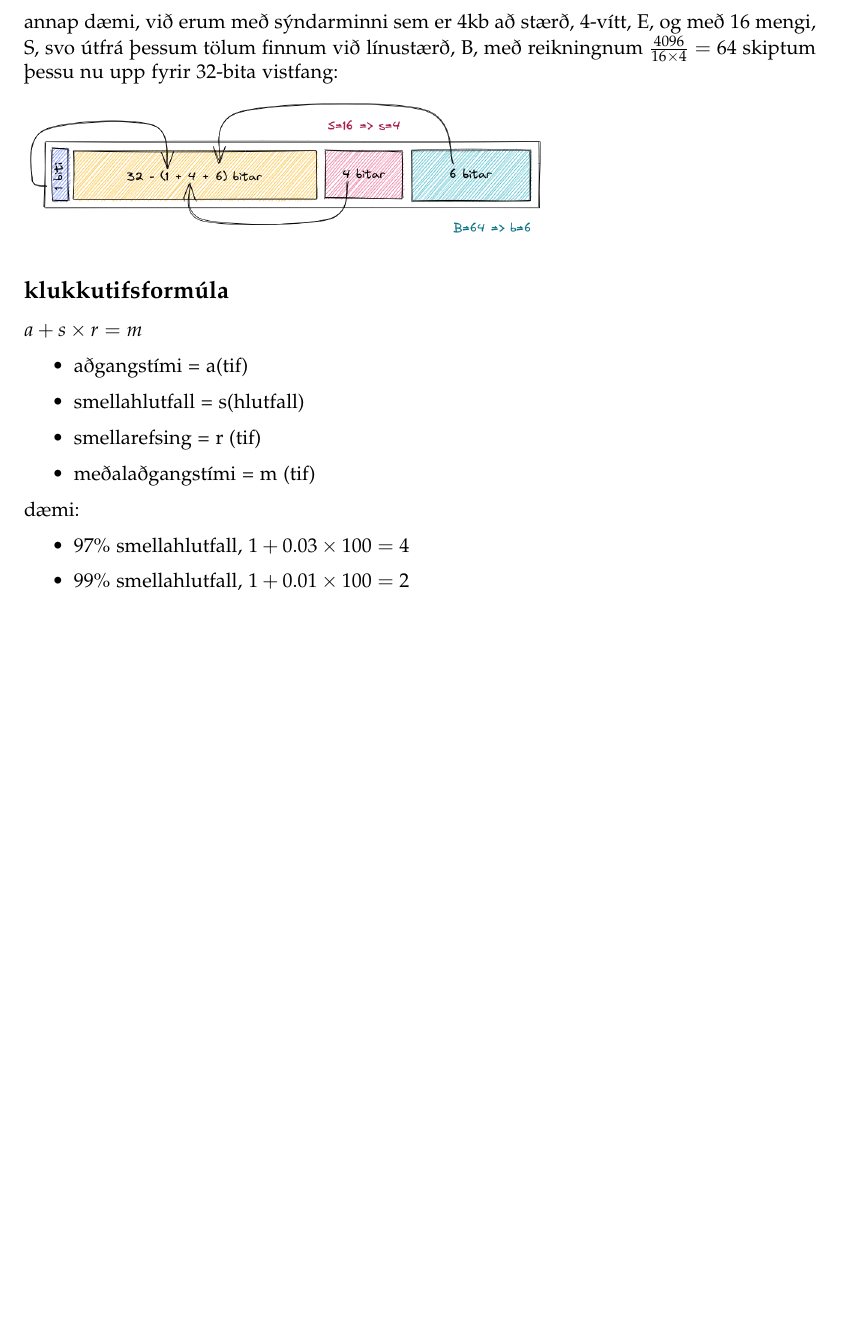
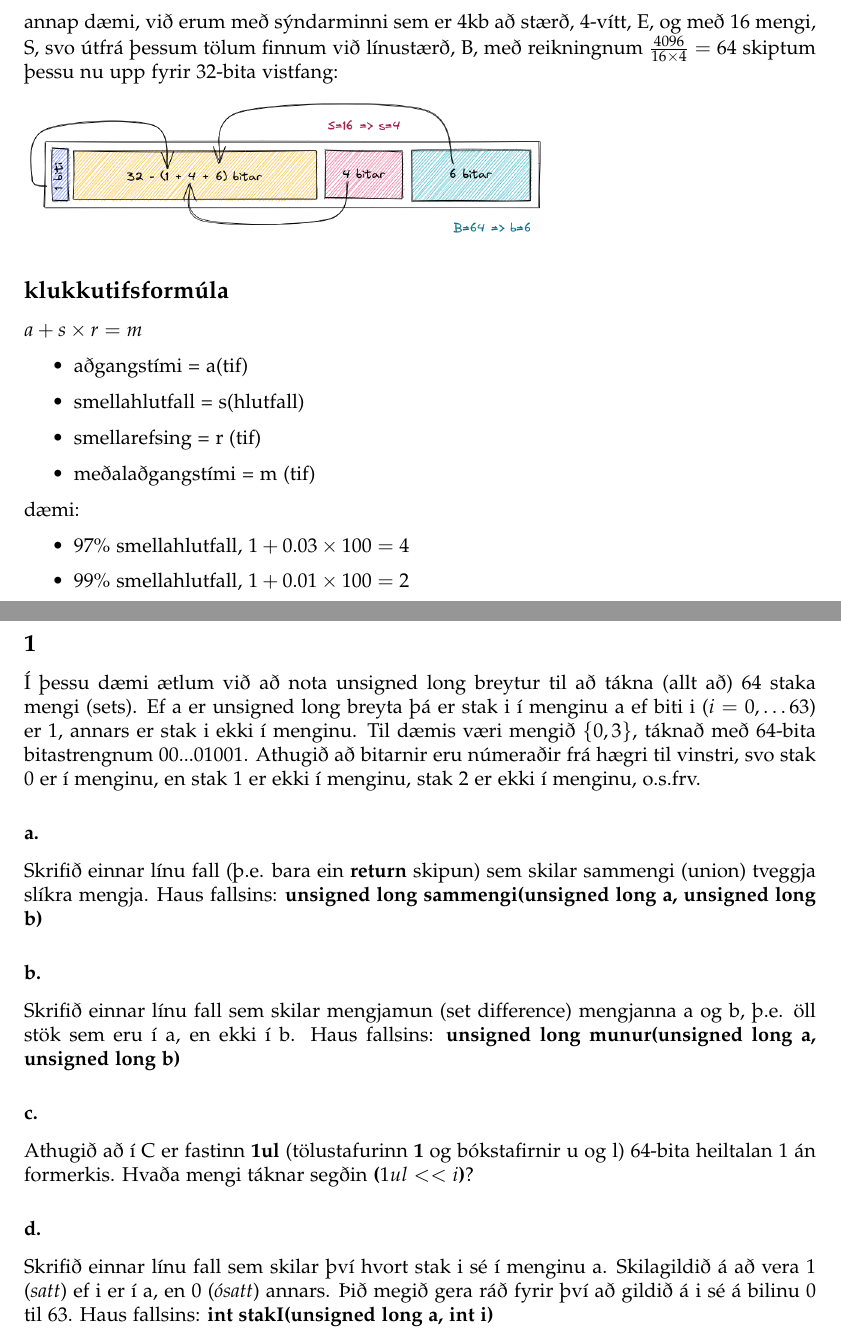
Before and after one commit to Reynirjr/TolvutaekniOgForritun, a LaTeX document (TolvutaekniLokaprof/TogFLokaprof.tex): part of page 5 of 19 before the commit and two parts of pages 5 and 6 of 20 after it, the two joined at a grey line, cut so that both start at the same text, the shorter picture padded with empty space. Compiled offline with pdfLaTeX.

Commit message:
lokaprof 2022

```diff
--- a/TolvutaekniLokaprof/TogFLokaprof.tex
+++ b/TolvutaekniLokaprof/TogFLokaprof.tex
@@ -243,6 +243,34 @@ dæmi:
 
 
 \newpage
+\section{Próf 2022}
+\subsection{1}
+Í þessu dæmi ætlum við að nota unsigned long breytur til að tákna (allt að) 64
+staka mengi (sets). Ef a er unsigned long breyta þá er stak i í menginu a ef biti i
+($i = 0, \ldots 63$) er 1, annars er stak i ekki í menginu. Til dæmis væri mengið $\{0, 3\}$,
+táknað með 64-bita bitastrengnum 00...01001. Athugið að bitarnir eru númeraðir frá
+hægri til vinstri, svo stak 0 er í menginu, en stak 1 er ekki í menginu, stak 2 er ekki í
+menginu, o.s.frv.
+
+\subsubsection{a.}  Skrifið einnar línu fall (þ.e. bara ein \textbf{return} skipun) sem skilar sammengi
+(union) tveggja slíkra mengja. Haus fallsins:
+\textbf{unsigned long sammengi(unsigned long a, unsigned long b)}
+
+\subsubsection{b.}  Skrifið einnar línu fall sem skilar mengjamun (set difference) mengjanna a og b,
+þ.e. öll stök sem eru í a, en ekki í b. Haus fallsins:
+\textbf{unsigned long munur(unsigned long a, unsigned long b)}
+
+\subsubsection{c.}  Athugið að í C er fastinn \textbf{1ul} (tölustafurinn \textbf{1} og bókstafirnir u og l) 64-bita
+heiltalan 1 án formerkis. Hvaða mengi táknar segðin \textbf{($1ul << i$)}?
+
+\subsubsection{d.}Skrifið einnar línu fall sem skilar því hvort stak i sé í menginu a. Skilagildið á
+að vera 1 (\textit{satt}) ef i er í a, en 0 (\textit{ósatt}) annars. Þið megið gera ráð fyrir því að
+gildið á i sé á bilinu 0 til 63. Haus fallsins:
+\textbf{int stakI(unsigned long a, int i)}
+
+
+\newpage
+
 \section{Vika 1}
 \large{\textbf{Kynning, Linux, C}}
 
```
Also changed, not shown: TolvutaekniLokaprof/TogFLokaprof.pdf, 3 other files.
